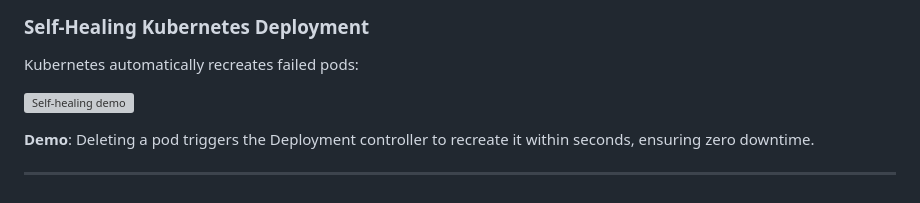
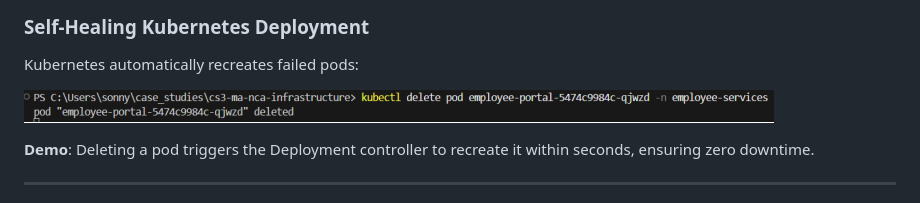
Before and after one commit to Sonny-He/employee-lifecycle-platform-kubernetes, a Markdown page: README.md, the part around the change. GitHub-like rendering; grey boxes are pictures that could not be loaded.

Commit message:
Fix image link for self-healing pod demo
Updated image reference for self-healing Kubernetes demo.

```diff
--- a/README.md
+++ b/README.md
@@ -293,7 +293,7 @@ Network access is restricted using **Kubernetes NetworkPolicies** to enforce Zer
 
 Kubernetes automatically recreates failed pods:
 
-![Self-healing demo](docs/screenshots/kubernetes/01-self-healing-pod-delete.png)
+![Self-healing demo](docs/screenshots/kubernetes/01-self-healing-pods.png)
 
 **Demo**:  Deleting a pod triggers the Deployment controller to recreate it within seconds, ensuring zero downtime.
 
```
